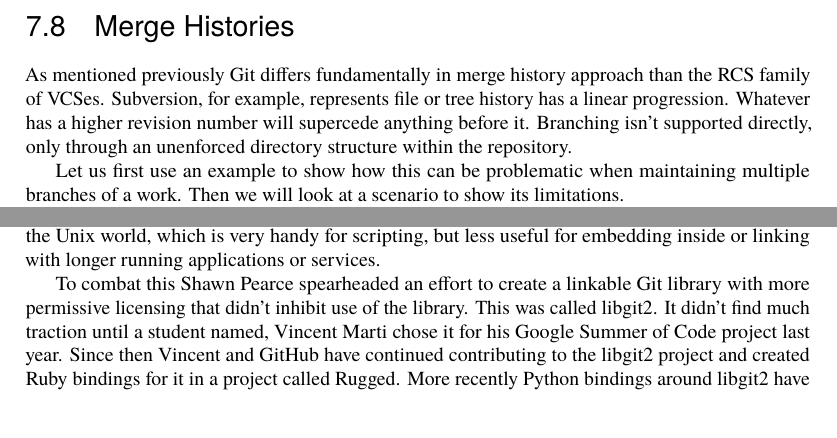
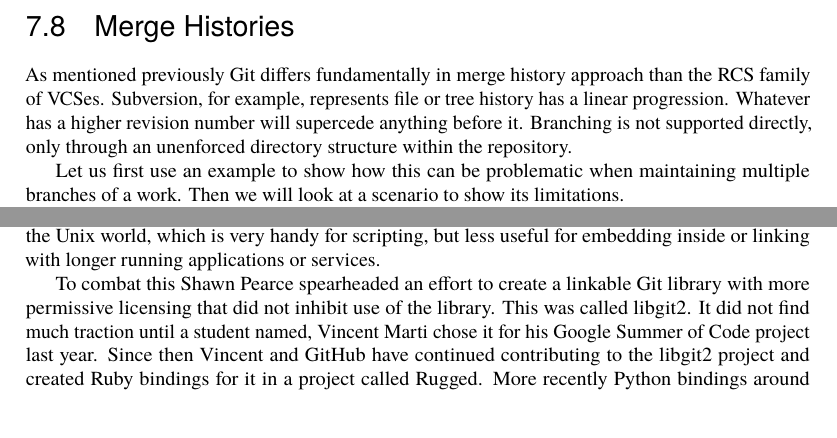
Before and after one commit to catlee/aosa-volume2, a LaTeX thesis (tex/en/aosa2.tex, which reads tex/en/git.tex): two parts of page 70 of 296, joined at a grey line, cut so that both start at the same text. Compiled offline with pdfLaTeX.

Commit message:
Remove "n't" truncations, e.g. didn't => did not
git-svn-id: http://www.aosabook.org/svn/volume2@787 dd5aa6cc-de63-413d-92ad-03a14aac4e6a

```diff
--- a/tex/en/git.tex
+++ b/tex/en/git.tex
@@ -564,7 +564,7 @@
 As mentioned previously Git differs fundamentally in merge history approach
 than the RCS family of VCSes. Subversion, for example, represents
 file or tree history has a linear progression. Whatever has a higher revision
-number will supercede anything before it. Branching isn't supported directly,
+number will supercede anything before it. Branching is not supported directly,
 only through an unenforced directory structure within the repository.
 
 Let us first use an example to show how this can be problematic when
@@ -622,8 +622,8 @@
 applications or services.
 
 To combat this Shawn Pearce spearheaded an effort to create a linkable Git
-library with more permissive licensing that didn't inhibit use of the
-library. This was called libgit2. It didn't find much traction until a
+library with more permissive licensing that did not inhibit use of the
+library. This was called libgit2. It did not find much traction until a
 student named, Vincent Marti chose it for his Google Summer of Code project
 last year. Since then Vincent and GitHub have continued contributing to the
 libgit2 project and created Ruby bindings for it in a project called Rugged.
```
Also changed, not shown: tex/en/git.tex (10 more changed lines).
